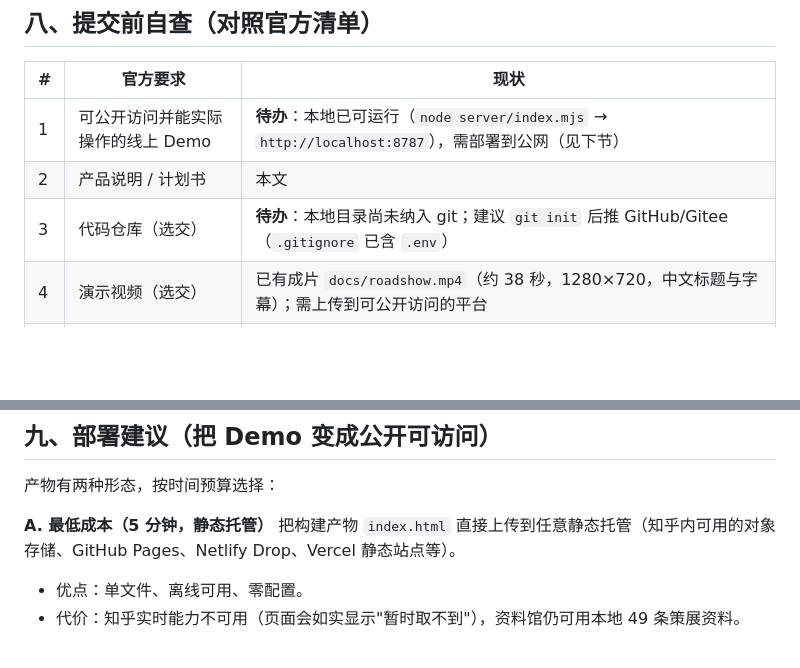
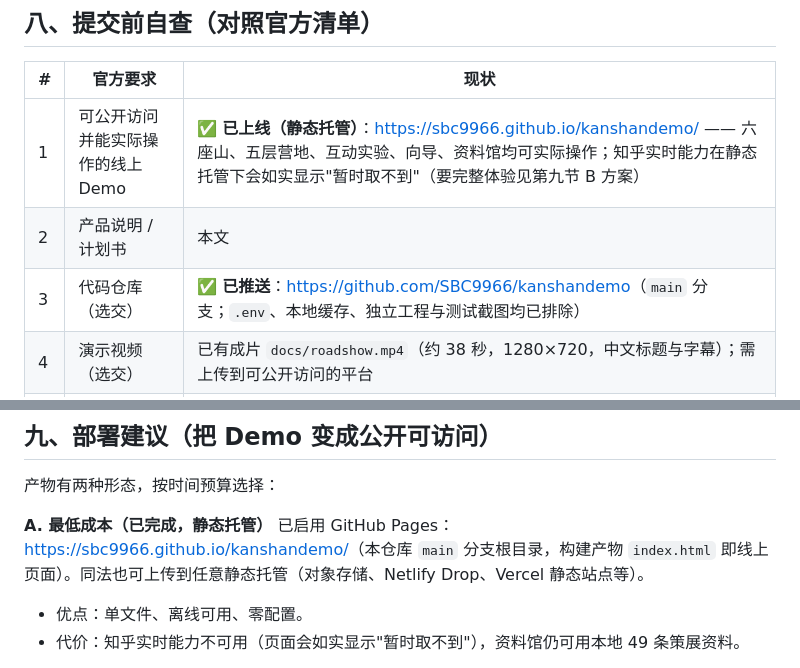
Before and after one commit to SBC9966/kanshandemo, a Markdown page: docs/SUBMISSION_PLAN.md, 2 parts joined by grey strips. Drawn GitHub-style; blank space fills up the shorter version.

```diff
--- a/docs/SUBMISSION_PLAN.md
+++ b/docs/SUBMISSION_PLAN.md
@@ -74,9 +74,9 @@
 
 | # | 官方要求 | 现状 |
 |---|---|---|
-| 1 | 可公开访问并能实际操作的线上 Demo | **待办**：本地已可运行（`node server/index.mjs` → `http://localhost:8787`），需部署到公网（见下节） |
+| 1 | 可公开访问并能实际操作的线上 Demo | ✅ **已上线（静态托管）**：<https://sbc9966.github.io/kanshandemo/> —— 六座山、五层营地、互动实验、向导、资料馆均可实际操作；知乎实时能力在静态托管下会如实显示"暂时取不到"（要完整体验见第九节 B 方案） |
 | 2 | 产品说明 / 计划书 | 本文 |
-| 3 | 代码仓库（选交） | **待办**：本地目录尚未纳入 git；建议 `git init` 后推 GitHub/Gitee（`.gitignore` 已含 `.env`） |
+| 3 | 代码仓库（选交） | ✅ **已推送**：<https://github.com/SBC9966/kanshandemo>（`main` 分支；`.env`、本地缓存、独立工程与测试截图均已排除） |
 | 4 | 演示视频（选交） | 已有成片 `docs/roadshow.mp4`（约 38 秒，1280×720，中文标题与字幕）；需上传到可公开访问的平台 |
 | 5 | 凭证不得出现在仓库/前端/日志/截图/视频 | **已核验**：40 位 Access Secret 在 `index.html`、`dist/index.html`、`.zhihu-cache.json`、`server.log` 中均未出现；`.env` 已忽略 |
 | 6 | 失败/额度耗尽/空数据要有真实降级提示 | 已实现：知乎各接口均有降级文案；热榜额度耗尽显示快照时间；向导无命中不编答案 |
@@ -86,8 +86,8 @@
 
 产物有两种形态，按时间预算选择：
 
-**A. 最低成本（5 分钟，静态托管）**
-把构建产物 `index.html` 直接上传到任意静态托管（知乎内可用的对象存储、GitHub Pages、Netlify Drop、Vercel 静态站点等）。
+**A. 最低成本（已完成，静态托管）**
+已启用 GitHub Pages：<https://sbc9966.github.io/kanshandemo/>（本仓库 `main` 分支根目录，构建产物 `index.html` 即线上页面）。同法也可上传到任意静态托管（对象存储、Netlify Drop、Vercel 静态站点等）。
 - 优点：单文件、离线可用、零配置。
 - 代价：知乎实时能力不可用（页面会如实显示"暂时取不到"），资料馆仍可用本地 49 条策展资料。
 
```
Also changed, not shown: README.md (+4 -0 lines).
